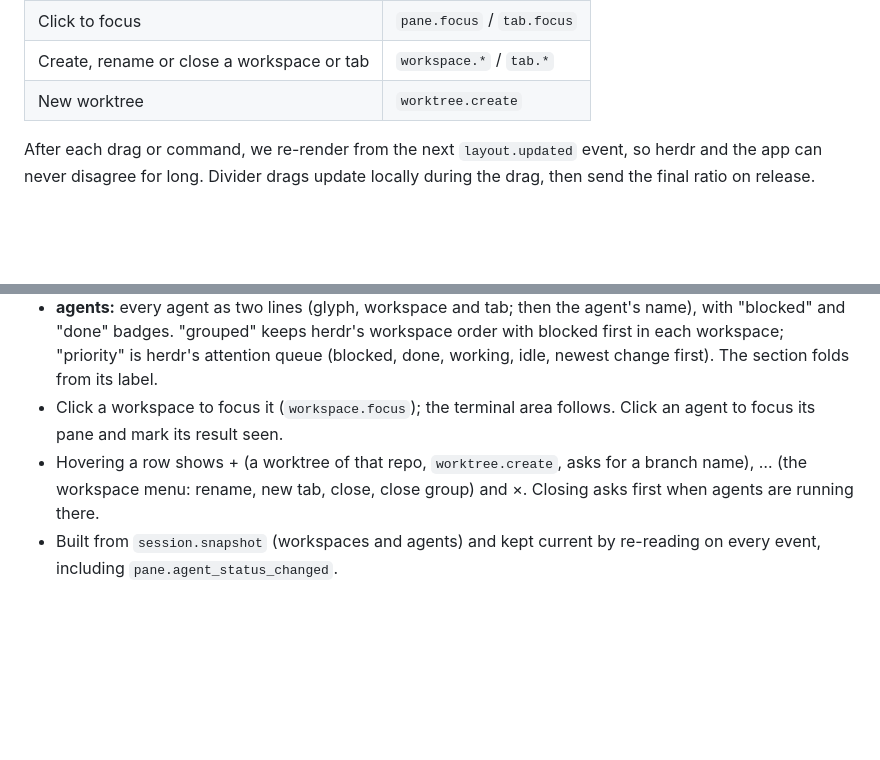
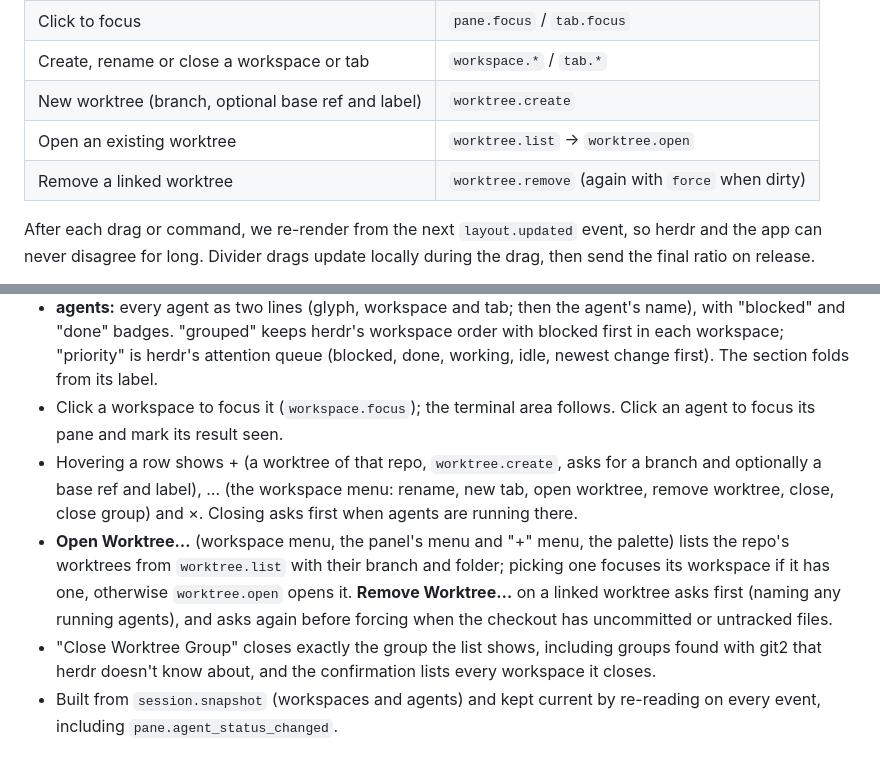
Before and after one commit to lklyne/grasslands, a Markdown page: docs/spec.md, 2 parts joined by grey strips. Rendered like a GitHub page; blank space fills up the shorter version.

Commit message:
docs: worktree lifecycle decision, spec and 0009 updates

```diff
--- a/docs/spec.md
+++ b/docs/spec.md
@@ -83,7 +83,9 @@ The window mirrors herdr's model: **workspaces** (one per repo or worktree) in t
 | Close a pane or tab | `pane.close` / `tab.close` |
 | Click to focus | `pane.focus` / `tab.focus` |
 | Create, rename or close a workspace or tab | `workspace.*` / `tab.*` |
-| New worktree | `worktree.create` |
+| New worktree (branch, optional base ref and label) | `worktree.create` |
+| Open an existing worktree | `worktree.list` → `worktree.open` |
+| Remove a linked worktree | `worktree.remove` (again with `force` when dirty) |
 
 After each drag or command, we re-render from the next `layout.updated` event, so herdr and the app can never disagree for long. Divider drags update locally during the drag, then send the final ratio on release.
 
@@ -131,7 +133,9 @@ The upper sidebar panel lists every herdr workspace and agent, laid out like her
 - Footer: "new" makes a workspace in the active worktree's folder; "menu" opens the focused workspace's menu plus New Workspace, New Worktree… and the command palette.
 - **agents:** every agent as two lines (glyph, workspace and tab; then the agent's name), with "blocked" and "done" badges. "grouped" keeps herdr's workspace order with blocked first in each workspace; "priority" is herdr's attention queue (blocked, done, working, idle, newest change first). The section folds from its label.
 - Click a workspace to focus it (`workspace.focus`); the terminal area follows. Click an agent to focus its pane and mark its result seen.
-- Hovering a row shows + (a worktree of that repo, `worktree.create`, asks for a branch name), … (the workspace menu: rename, new tab, close, close group) and ×. Closing asks first when agents are running there.
+- Hovering a row shows + (a worktree of that repo, `worktree.create`, asks for a branch and optionally a base ref and label), … (the workspace menu: rename, new tab, open worktree, remove worktree, close, close group) and ×. Closing asks first when agents are running there.
+- **Open Worktree…** (workspace menu, the panel's menu and "+" menu, the palette) lists the repo's worktrees from `worktree.list` with their branch and folder; picking one focuses its workspace if it has one, otherwise `worktree.open` opens it. **Remove Worktree…** on a linked worktree asks first (naming any running agents), and asks again before forcing when the checkout has uncommitted or untracked files.
+- "Close Worktree Group" closes exactly the group the list shows, including groups found with git2 that herdr doesn't know about, and the confirmation lists every workspace it closes.
 - Built from `session.snapshot` (workspaces and agents) and kept current by re-reading on every event, including `pane.agent_status_changed`.
 
 ## Replacing herdr's UI
```
Also changed, not shown: docs/decisions/0009-workspace-list.md (+3 -3 lines), docs/decisions/0021-worktree-lifecycle.md (added, +57 -0 lines).
